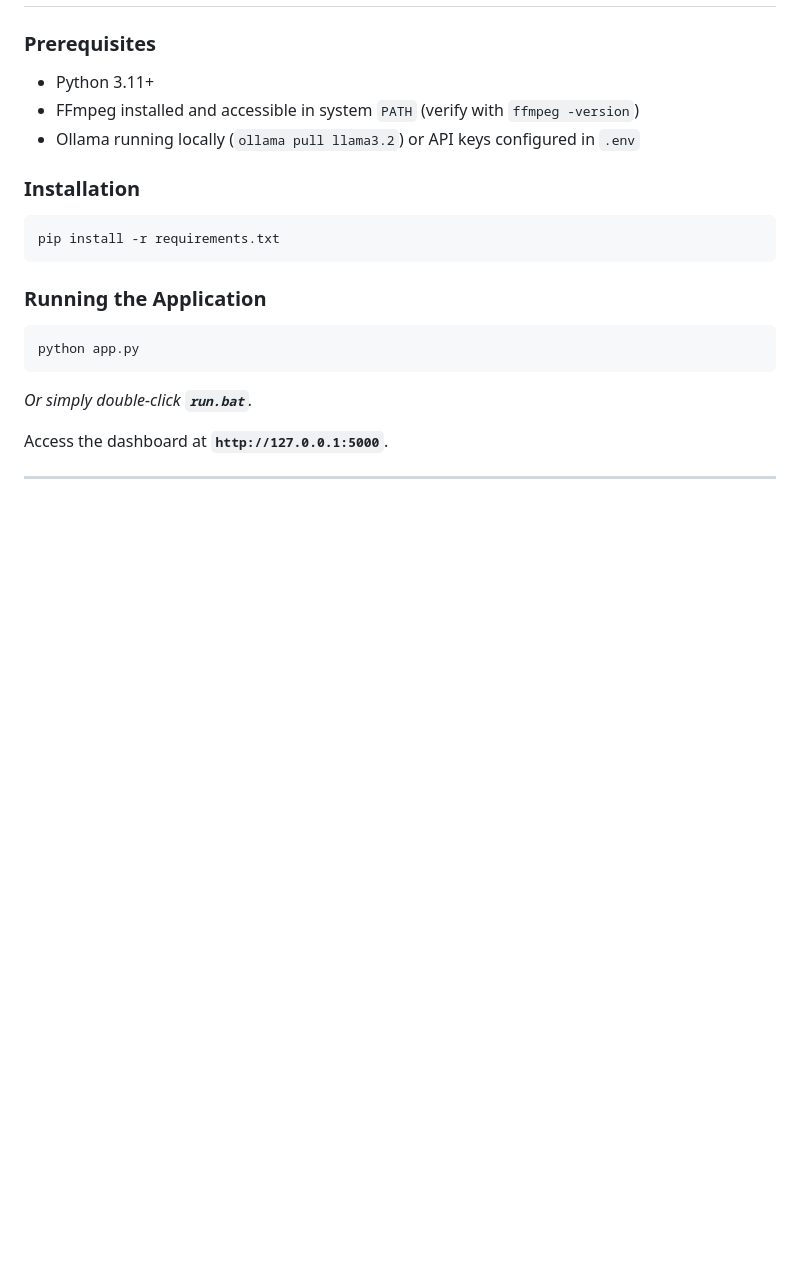
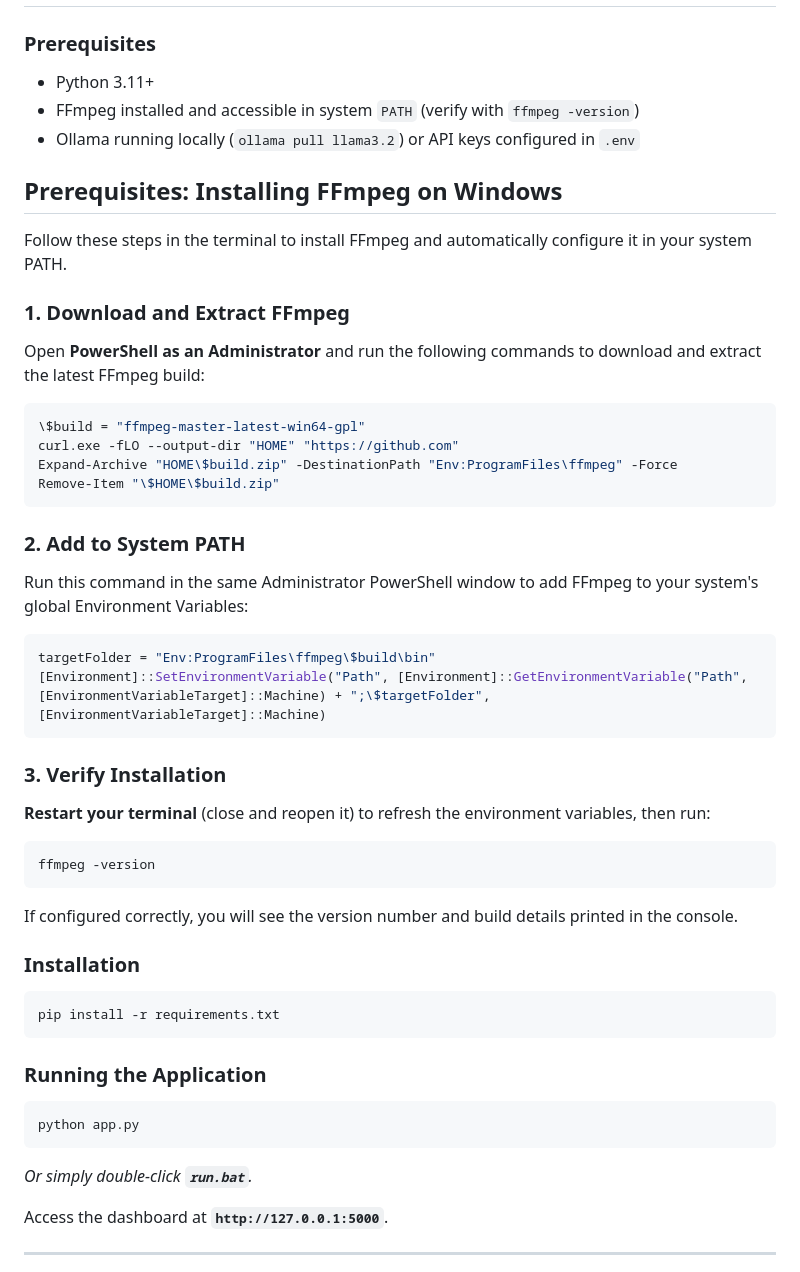
Before and after one commit to srishanksd/mint, a Markdown page: README.md, the part around the change. GitHub-like rendering; blank space fills up the shorter version.

Commit message:
Add FFmpeg installation instructions for Windows
Added instructions for installing FFmpeg on Windows, including downloading, extracting, and configuring the system PATH.

````diff
--- a/README.md
+++ b/README.md
@@ -322,6 +322,37 @@ YOUTUBE_REDIRECT_URI=http://127.0.0.1:5000/api/youtube/callback
 - FFmpeg installed and accessible in system `PATH` (verify with `ffmpeg -version`)
 - Ollama running locally (`ollama pull llama3.2`) or API keys configured in `.env`
 
+## Prerequisites: Installing FFmpeg on Windows
+
+Follow these steps in the terminal to install FFmpeg and automatically configure it in your system PATH.
+
+### 1. Download and Extract FFmpeg
+Open **PowerShell as an Administrator** and run the following commands to download and extract the latest FFmpeg build:
+
+```powershell
+\$build = "ffmpeg-master-latest-win64-gpl"
+curl.exe -fLO --output-dir "HOME" "https://github.com"
+Expand-Archive "HOME\$build.zip" -DestinationPath "Env:ProgramFiles\ffmpeg" -Force
+Remove-Item "\$HOME\$build.zip"
+```
+
+### 2. Add to System PATH
+Run this command in the same Administrator PowerShell window to add FFmpeg to your system's global Environment Variables:
+
+```powershell
+targetFolder = "Env:ProgramFiles\ffmpeg\$build\bin"
+[Environment]::SetEnvironmentVariable("Path", [Environment]::GetEnvironmentVariable("Path", [EnvironmentVariableTarget]::Machine) + ";\$targetFolder", [EnvironmentVariableTarget]::Machine)
+```
+
+### 3. Verify Installation
+**Restart your terminal** (close and reopen it) to refresh the environment variables, then run:
+
+```bash
+ffmpeg -version
+```
+If configured correctly, you will see the version number and build details printed in the console.
+
+
 ### Installation
 ```powershell
 pip install -r requirements.txt
````
